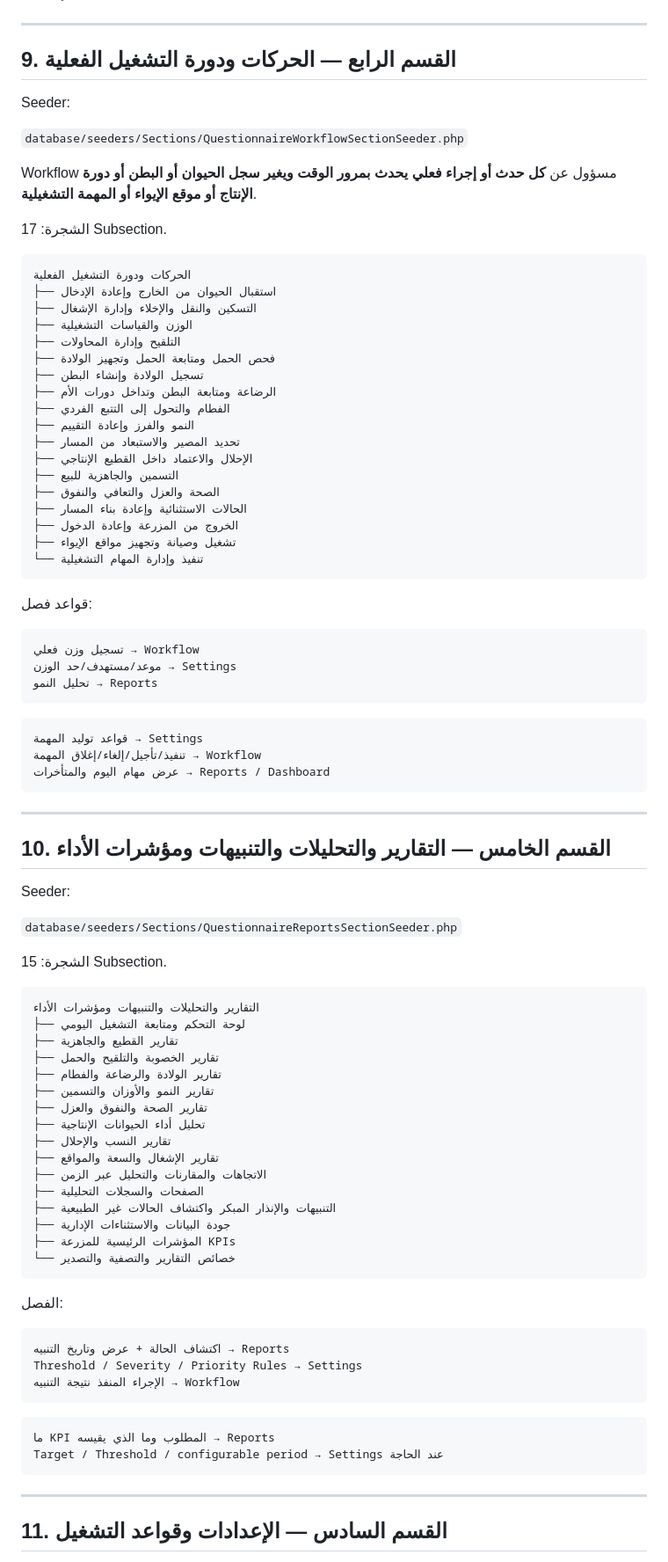
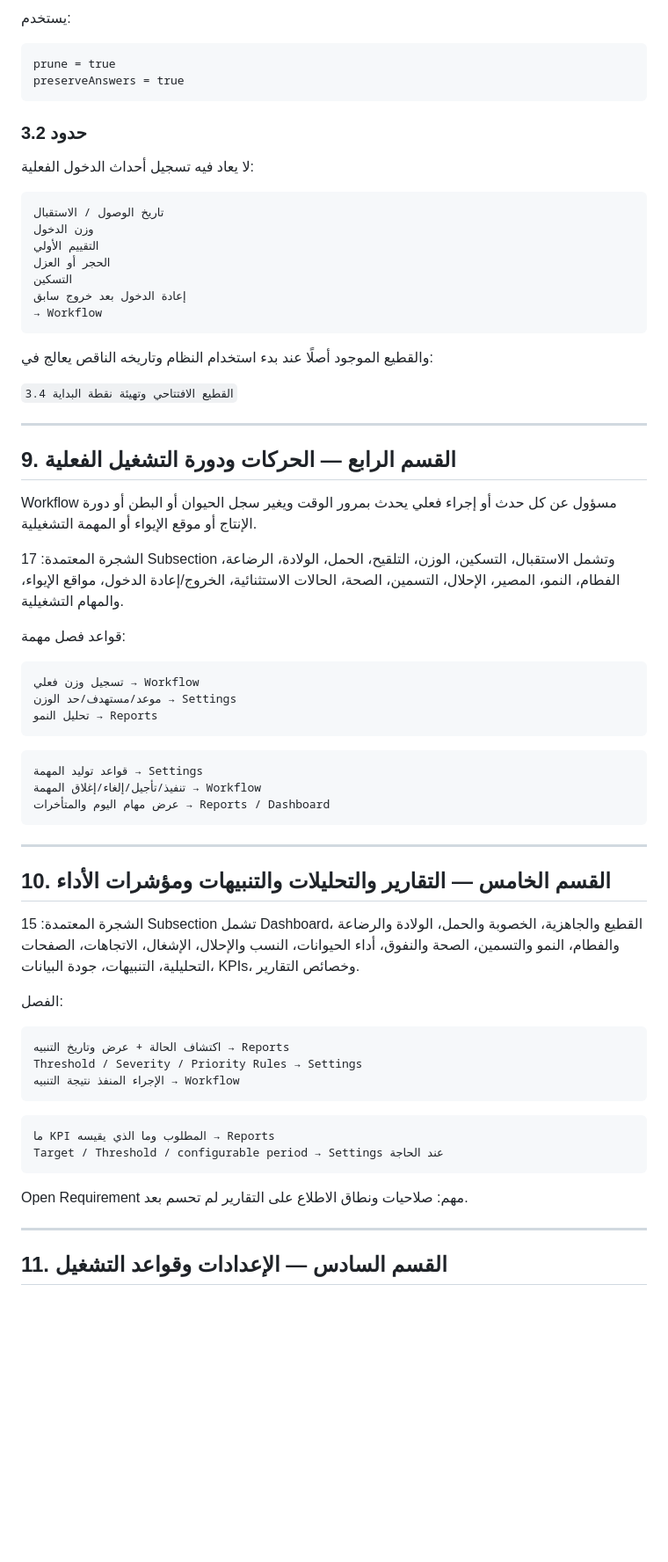
Before and after one commit to hanyfreestyle/farm-blueprint.test, a Markdown page: docs/FARM_BLUEPRINT_PROJECT_CONTEXT.md, the part around one of its changes. Shown at 88% size. Drawn GitHub-style; blank space fills up the shorter version.

````diff
--- a/docs/FARM_BLUEPRINT_PROJECT_CONTEXT.md
+++ b/docs/FARM_BLUEPRINT_PROJECT_CONTEXT.md
@@ -399,38 +410,37 @@ preserveAnswers = true
+يستخدم:
+
+```text
+prune = true
+preserveAnswers = true
+```
+
+### حدود 3.2
+
+لا يعاد فيه تسجيل أحداث الدخول الفعلية:
+
+```text
+تاريخ الوصول / الاستقبال
+وزن الدخول
+التقييم الأولي
+الحجر أو العزل
+التسكين
+إعادة الدخول بعد خروج سابق
+→ Workflow
+```
+
+والقطيع الموجود أصلًا عند بدء استخدام النظام وتاريخه الناقص يعالج في:
+
+`3.4 القطيع الافتتاحي وتهيئة نقطة البداية`
 
 ---
 
 ## 9. القسم الرابع — الحركات ودورة التشغيل الفعلية
 
-Seeder:
+Workflow مسؤول عن كل حدث أو إجراء فعلي يحدث بمرور الوقت ويغير سجل الحيوان أو البطن أو دورة الإنتاج أو موقع الإيواء أو المهمة التشغيلية.
 
-`database/seeders/Sections/QuestionnaireWorkflowSectionSeeder.php`
+الشجرة المعتمدة: 17 Subsection وتشمل الاستقبال، التسكين، الوزن، التلقيح، الحمل، الولادة، الرضاعة، الفطام، النمو، المصير، الإحلال، التسمين، الصحة، الحالات الاستثنائية، الخروج/إعادة الدخول، مواقع الإيواء، والمهام التشغيلية.
 
-Workflow مسؤول عن **كل حدث أو إجراء فعلي يحدث بمرور الوقت ويغير سجل الحيوان أو البطن أو دورة الإنتاج أو موقع الإيواء أو المهمة التشغيلية**.
-
-الشجرة: 17 Subsection.
-
-```text
-الحركات ودورة التشغيل الفعلية
-├── استقبال الحيوان من الخارج وإعادة الإدخال
-├── التسكين والنقل والإخلاء وإدارة الإشغال
-├── الوزن والقياسات التشغيلية
-├── التلقيح وإدارة المحاولات
-├── فحص الحمل ومتابعة الحمل وتجهيز الولادة
-├── تسجيل الولادة وإنشاء البطن
-├── الرضاعة ومتابعة البطن وتداخل دورات الأم
-├── الفطام والتحول إلى التتبع الفردي
-├── النمو والفرز وإعادة التقييم
-├── تحديد المصير والاستبعاد من المسار
-├── الإحلال والاعتماد داخل القطيع الإنتاجي
-├── التسمين والجاهزية للبيع
-├── الصحة والعزل والتعافي والنفوق
-├── الحالات الاستثنائية وإعادة بناء المسار
-├── الخروج من المزرعة وإعادة الدخول
-├── تشغيل وصيانة وتجهيز مواقع الإيواء
-└── تنفيذ وإدارة المهام التشغيلية
-```
-
-قواعد فصل:
+قواعد فصل مهمة:
 
 ```text
 تسجيل وزن فعلي → Workflow
@@ -448,30 +458,7 @@ Workflow مسؤول عن **كل حدث أو إجراء فعلي يحدث بمر
 
 ## 10. القسم الخامس — التقارير والتحليلات والتنبيهات ومؤشرات الأداء
 
-Seeder:
-
-`database/seeders/Sections/QuestionnaireReportsSectionSeeder.php`
-
-الشجرة: 15 Subsection.
-
-```text
-التقارير والتحليلات والتنبيهات ومؤشرات الأداء
-├── لوحة التحكم ومتابعة التشغيل اليومي
-├── تقارير القطيع والجاهزية
-├── تقارير الخصوبة والتلقيح والحمل
-├── تقارير الولادة والرضاعة والفطام
-├── تقارير النمو والأوزان والتسمين
-├── تقارير الصحة والنفوق والعزل
-├── تحليل أداء الحيوانات الإنتاجية
-├── تقارير النسب والإحلال
-├── تقارير الإشغال والسعة والمواقع
-├── الاتجاهات والمقارنات والتحليل عبر الزمن
-├── الصفحات والسجلات التحليلية
-├── التنبيهات والإنذار المبكر واكتشاف الحالات غير الطبيعية
-├── جودة البيانات والاستثناءات الإدارية
-├── المؤشرات الرئيسية للمزرعة KPIs
-└── خصائص التقارير والتصفية والتصدير
-```
+الشجرة المعتمدة: 15 Subsection تشمل Dashboard، القطيع والجاهزية، الخصوبة والحمل، الولادة والرضاعة والفطام، النمو والتسمين، الصحة والنفوق، أداء الحيوانات، النسب والإحلال، الإشغال، الاتجاهات، الصفحات التحليلية، التنبيهات، جودة البيانات، KPIs، وخصائص التقارير.
 
 الفصل:
 
@@ -486,6 +473,8 @@ Threshold / Severity / Priority Rules → Settings
 Target / Threshold / configurable period → Settings عند الحاجة
 ```
 
+Open Requirement مهم: صلاحيات ونطاق الاطلاع على التقارير لم تحسم بعد.
+
 ---
 
 ## 11. القسم السادس — الإعدادات وقواعد التشغيل
````
Also changed, not shown: other parts of docs/FARM_BLUEPRINT_PROJECT_CONTEXT.md (+128 -174 lines).
